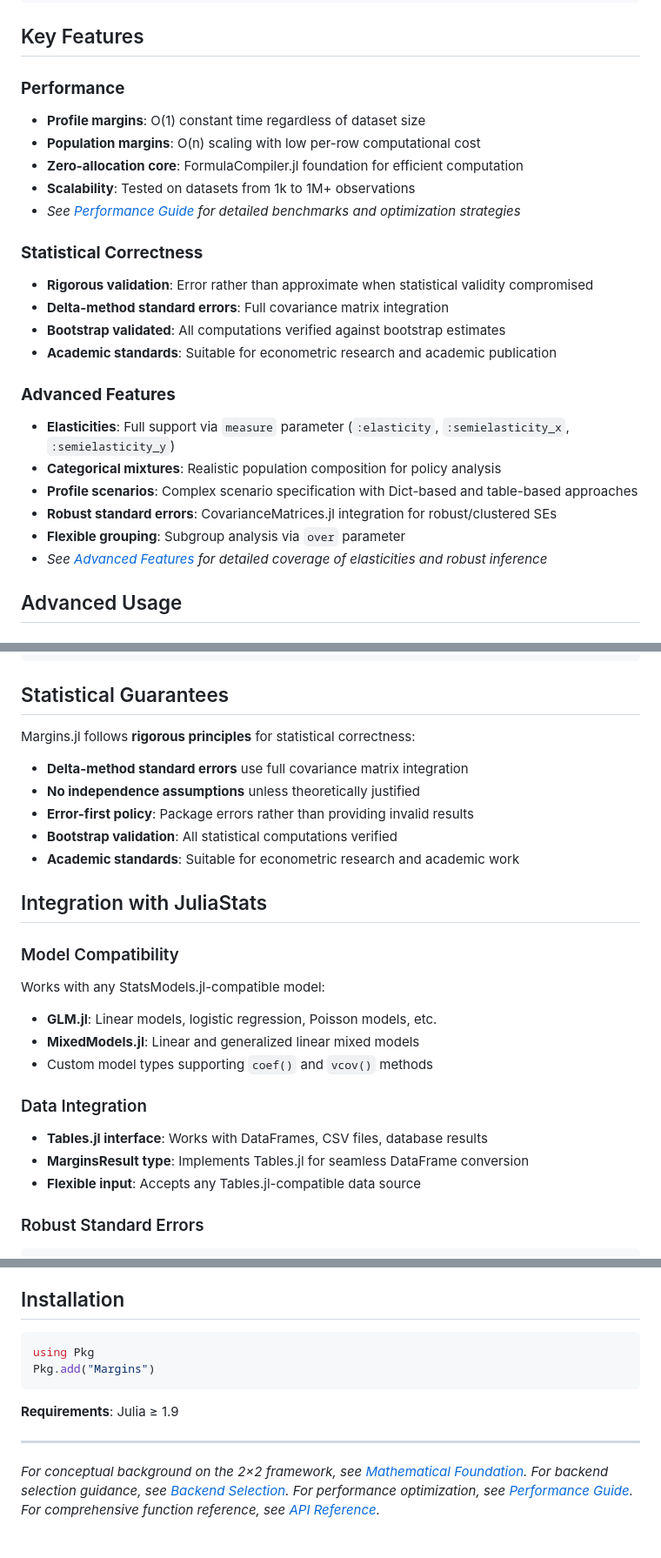
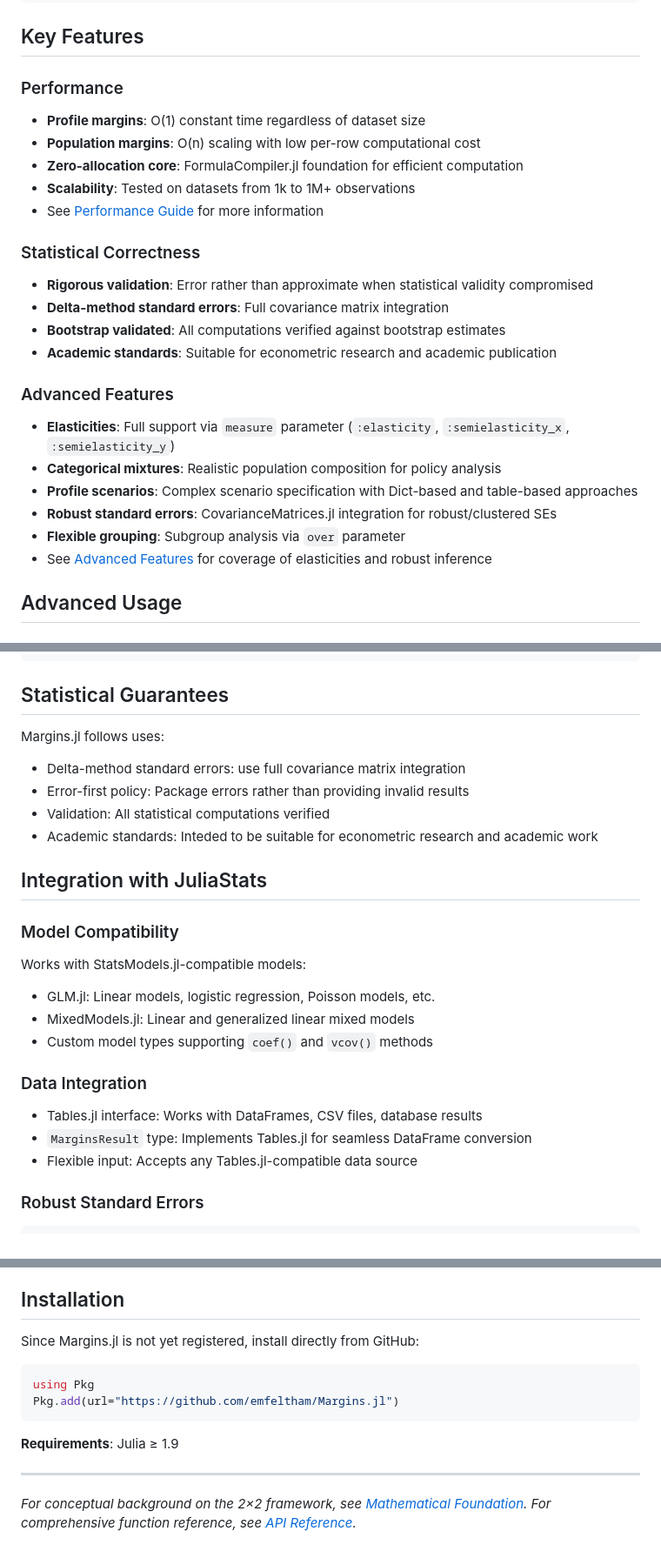
Before and after one commit to emfeltham/Margins.jl, a Markdown page: docs/src/index.md, 3 parts joined by grey strips. Shown at 87% size. GitHub-like rendering.

Commit message:
docs: improve

````diff
--- a/docs/src/index.md
+++ b/docs/src/index.md
@@ -72,26 +73,26 @@ profile_margins(model, data; at=:means, type=:predictions)  # Predictions at Sam
 
 ## Key Features
 
-### **Performance**
+### Performance
 - **Profile margins**: O(1) constant time regardless of dataset size
 - **Population margins**: O(n) scaling with low per-row computational cost
 - **Zero-allocation core**: FormulaCompiler.jl foundation for efficient computation
 - **Scalability**: Tested on datasets from 1k to 1M+ observations
-- *See [Performance Guide](performance.md) for detailed benchmarks and optimization strategies*
+- See [Performance Guide](performance.md) for more information
 
-### **Statistical Correctness**
+### Statistical Correctness
 - **Rigorous validation**: Error rather than approximate when statistical validity compromised
 - **Delta-method standard errors**: Full covariance matrix integration
 - **Bootstrap validated**: All computations verified against bootstrap estimates
 - **Academic standards**: Suitable for econometric research and academic publication
 
-### **Advanced Features**
+### Advanced Features
 - **Elasticities**: Full support via `measure` parameter (`:elasticity`, `:semielasticity_x`, `:semielasticity_y`)
 - **Categorical mixtures**: Realistic population composition for policy analysis
 - **Profile scenarios**: Complex scenario specification with Dict-based and table-based approaches
 - **Robust standard errors**: CovarianceMatrices.jl integration for robust/clustered SEs
 - **Flexible grouping**: Subgroup analysis via `over` parameter
-- *See [Advanced Features](advanced.md) for detailed coverage of elasticities and robust inference*
+- See [Advanced Features](advanced.md) for coverage of elasticities and robust inference
 
 ## Advanced Usage
 
@@ -150,26 +151,28 @@ population_margins(model, data; type=:effects, over=[:region, :income_quartile])
 
 ## Statistical Guarantees
 
-Margins.jl follows **rigorous principles** for statistical correctness:
+Margins.jl follows uses:
 
-- **Delta-method standard errors** use full covariance matrix integration
-- **No independence assumptions** unless theoretically justified
-- **Error-first policy**: Package errors rather than providing invalid results
-- **Bootstrap validation**: All statistical computations verified
-- **Academic standards**: Suitable for econometric research and academic work
+- Delta-method standard errors: use full covariance matrix integration
+- Error-first policy: Package errors rather than providing invalid results
+- Validation: All statistical computations verified
+- Academic standards: Inteded to be suitable for econometric research and academic work
 
 ## Integration with JuliaStats
 
 ### Model Compatibility
-Works with any StatsModels.jl-compatible model:
-- **GLM.jl**: Linear models, logistic regression, Poisson models, etc.
-- **MixedModels.jl**: Linear and generalized linear mixed models
+
+Works with StatsModels.jl-compatible models:
+
+- GLM.jl: Linear models, logistic regression, Poisson models, etc.
+- MixedModels.jl: Linear and generalized linear mixed models
 - Custom model types supporting `coef()` and `vcov()` methods
 
 ### Data Integration
-- **Tables.jl interface**: Works with DataFrames, CSV files, database results
-- **MarginsResult type**: Implements Tables.jl for seamless DataFrame conversion
-- **Flexible input**: Accepts any Tables.jl-compatible data source
+
+- Tables.jl interface: Works with DataFrames, CSV files, database results
+- `MarginsResult` type: Implements Tables.jl for seamless DataFrame conversion
+- Flexible input: Accepts any Tables.jl-compatible data source
 
 ### Robust Standard Errors
 ```julia
@@ -215,13 +218,15 @@ scenarios = Dict(:x1 => [0,1,2], :x2 => [10,20,30], :group => ["A","B"])  # 18 p
 
 ## Installation
 
+Since Margins.jl is not yet registered, install directly from GitHub:
+
 ```julia
 using Pkg
-Pkg.add("Margins")
+Pkg.add(url="https://github.com/emfeltham/Margins.jl")
 ```
 
 **Requirements**: Julia ≥ 1.9
 
 ---
 
-*For conceptual background on the 2×2 framework, see [Mathematical Foundation](mathematical_foundation.md). For backend selection guidance, see [Backend Selection](backend_selection.md). For performance optimization, see [Performance Guide](performance.md). For comprehensive function reference, see [API Reference](api.md).*
+*For conceptual background on the 2×2 framework, see [Mathematical Foundation](mathematical_foundation.md). For comprehensive function reference, see [API Reference](api.md).*
````
Also changed, not shown: other parts of docs/src/index.md (+6 -5 lines).
